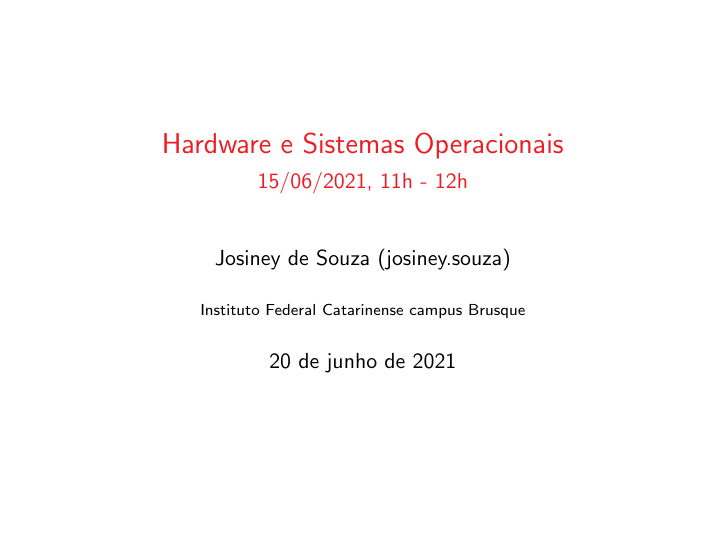
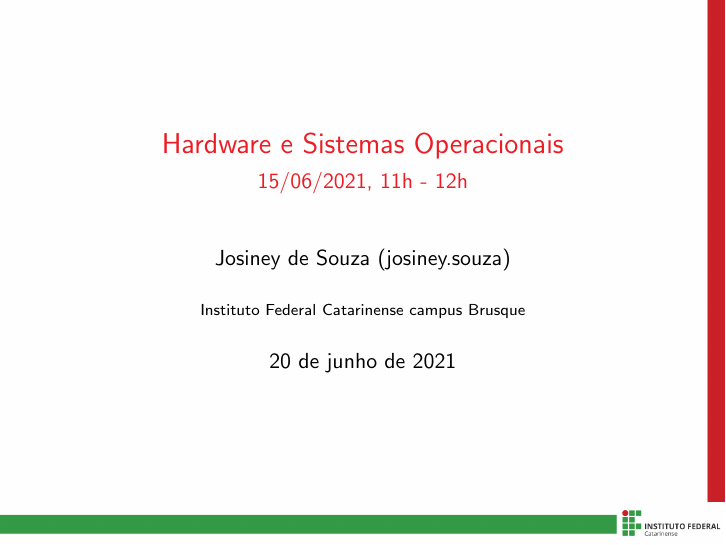
Before and after one commit to josiney-souza/template-beamer-ifc, LaTeX slides (main.tex): page 1 of 10. Compiled offline with pdfLaTeX.

Commit message:
Adicionado código para incluir plano de fundo da Cecom
Foi adicionado o plano de fundo dos slides original do modelo ODT/DOC/DOCX
disponibilizado pela Cecom do IFC.

```diff
--- a/main.tex
+++ b/main.tex
@@ -39,6 +39,12 @@
     \frametitle{Sumário}
     \tableofcontents[currentsection]
   \end{frame}
+}
+
+%%% Plano de fundo usado no modelo ODT/DOC/DOCX da Cecom
+\usebackgroundtemplate%
+{%
+    \includegraphics[width=\paperwidth,height=\paperheight]{fundo.jpg}%
 }
 
 
```
